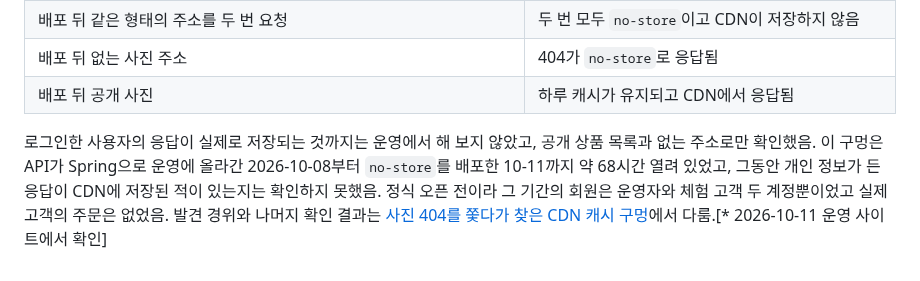
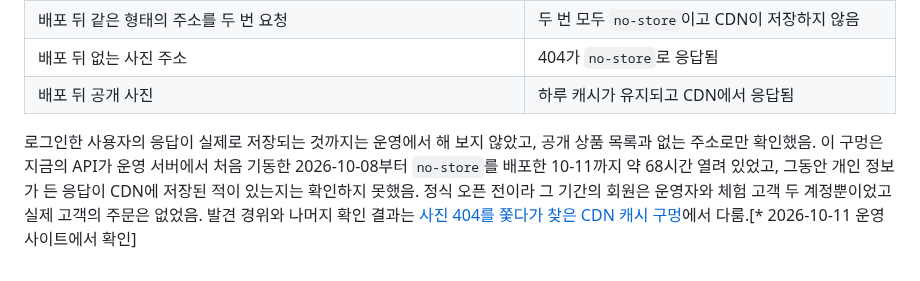
Before and after one commit to gjaku1031/ken-blog, a Markdown page: content/posts/doc-7a3c9e51-4b6d-4f82-a1e7-2d5c8b0f6e94.md, the part around the change. Rendered like a GitHub page.

```diff
--- a/content/posts/doc-7a3c9e51-4b6d-4f82-a1e7-2d5c8b0f6e94.md
+++ b/content/posts/doc-7a3c9e51-4b6d-4f82-a1e7-2d5c8b0f6e94.md
@@ -112,4 +112,4 @@ CDN은 같은 주소의 요청이 다시 오면 서버에 묻지 않고 저장
 | 배포 뒤 없는 사진 주소 | 404가 `no-store`로 응답됨 |
 | 배포 뒤 공개 사진 | 하루 캐시가 유지되고 CDN에서 응답됨 |
 
-로그인한 사용자의 응답이 실제로 저장되는 것까지는 운영에서 해 보지 않았고, 공개 상품 목록과 없는 주소로만 확인했음. 이 구멍은 API가 Spring으로 운영에 올라간 2026-10-08부터 `no-store`를 배포한 10-11까지 약 68시간 열려 있었고, 그동안 개인 정보가 든 응답이 CDN에 저장된 적이 있는지는 확인하지 못했음. 정식 오픈 전이라 그 기간의 회원은 운영자와 체험 고객 두 계정뿐이었고 실제 고객의 주문은 없었음. 발견 경위와 나머지 확인 결과는 [사진 404를 쫓다가 찾은 CDN 캐시 구멍](/ken-blog/post/post-b4f19d3c-62a8-4e7d-95b1-0c8a7e3f5d26/)에서 다룸.[* 2026-10-11 운영 사이트에서 확인]
+로그인한 사용자의 응답이 실제로 저장되는 것까지는 운영에서 해 보지 않았고, 공개 상품 목록과 없는 주소로만 확인했음. 이 구멍은 지금의 API가 운영 서버에서 처음 기동한 2026-10-08부터 `no-store`를 배포한 10-11까지 약 68시간 열려 있었고, 그동안 개인 정보가 든 응답이 CDN에 저장된 적이 있는지는 확인하지 못했음. 정식 오픈 전이라 그 기간의 회원은 운영자와 체험 고객 두 계정뿐이었고 실제 고객의 주문은 없었음. 발견 경위와 나머지 확인 결과는 [사진 404를 쫓다가 찾은 CDN 캐시 구멍](/ken-blog/post/post-b4f19d3c-62a8-4e7d-95b1-0c8a7e3f5d26/)에서 다룸.[* 2026-10-11 운영 사이트에서 확인]
```
Also changed, not shown: content/posts/post-b4f19d3c-62a8-4e7d-95b1-0c8a7e3f5d26.md (+2 -2 lines).
